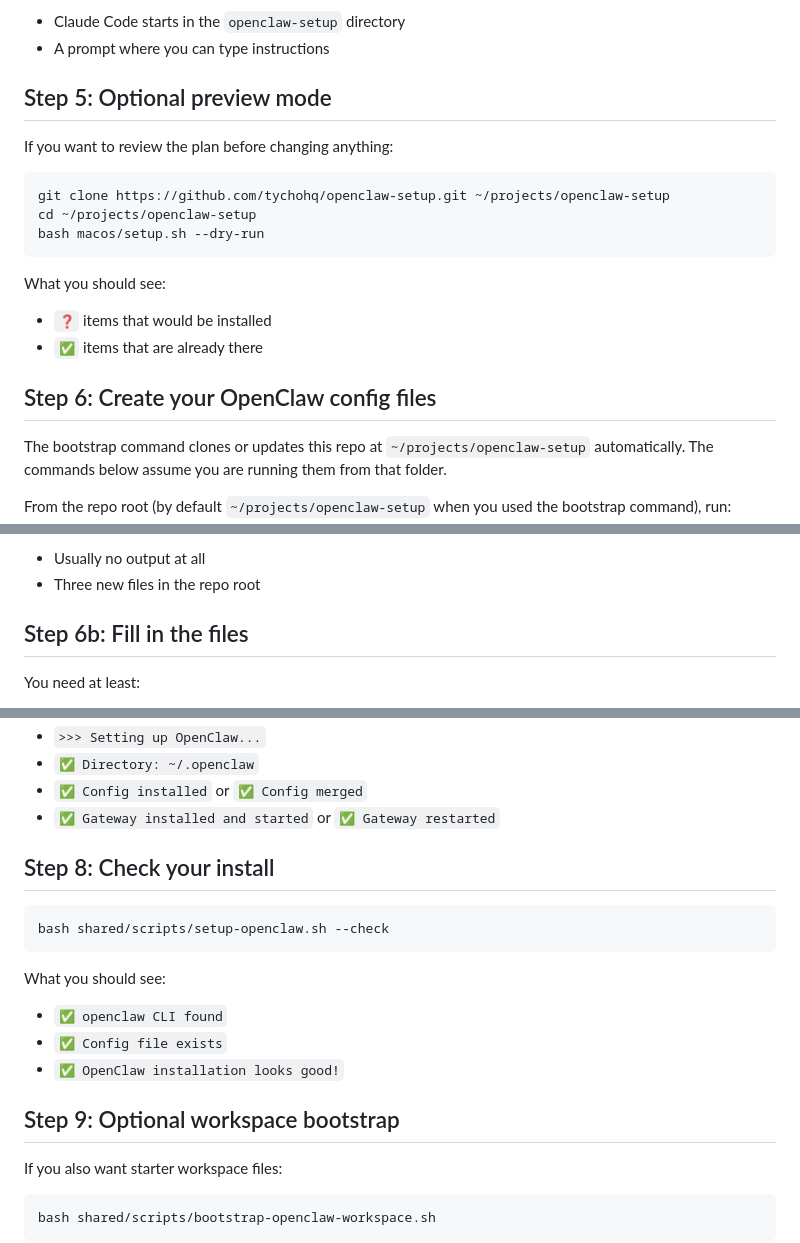
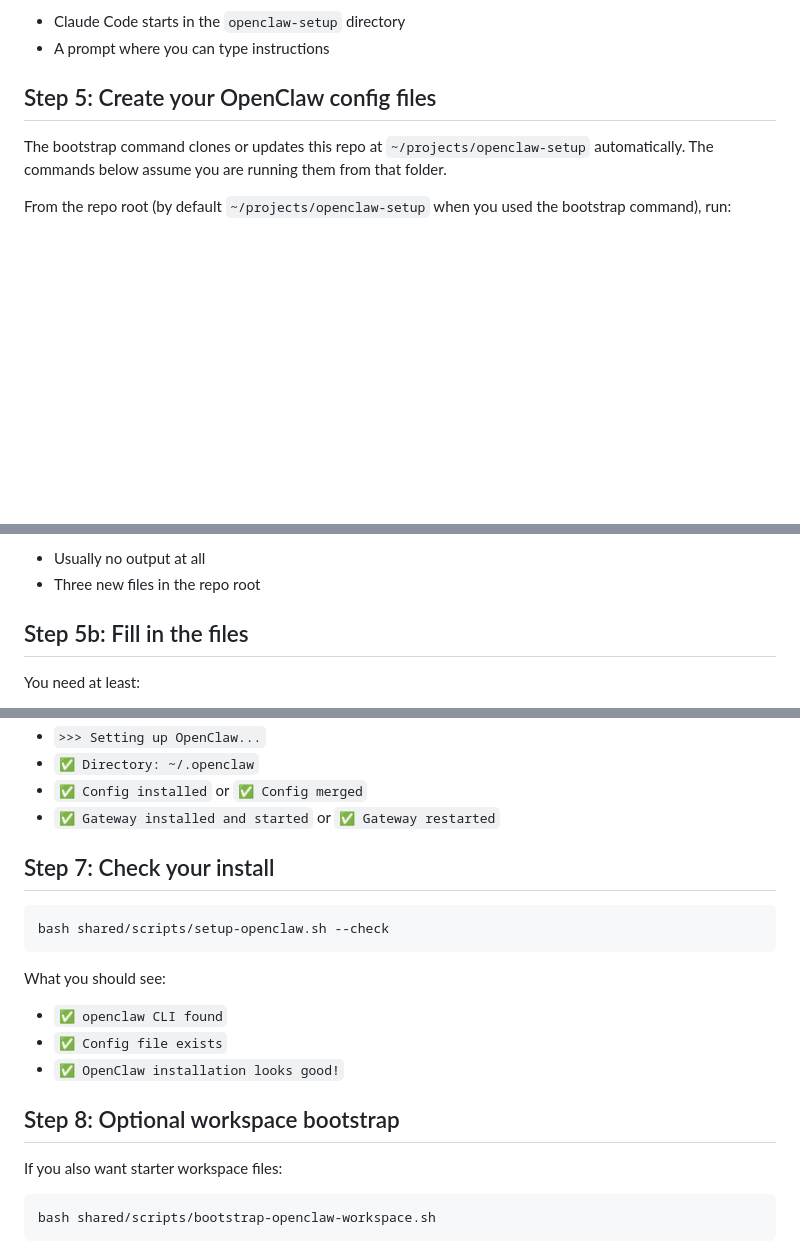
Before and after one commit to tychohq/openclaw-setup, a Markdown page: macos/README.md, 3 parts joined by grey strips. Rendered like a GitHub page; blank space fills up the shorter version.

Commit message:
docs: remove redundant preview step, renumber remaining steps

````diff
--- a/macos/README.md
+++ b/macos/README.md
@@ -155,22 +155,7 @@ What you should see:
 - Claude Code starts in the `openclaw-setup` directory
 - A prompt where you can type instructions
 
-## Step 5: Optional preview mode
-
-If you want to review the plan before changing anything:
-
-```bash
-git clone https://github.com/tychohq/openclaw-setup.git ~/projects/openclaw-setup
-cd ~/projects/openclaw-setup
-bash macos/setup.sh --dry-run
-```
-
-What you should see:
-
-- `❓` items that would be installed
-- `✅` items that are already there
-
-## Step 6: Create your OpenClaw config files
+## Step 5: Create your OpenClaw config files
 
 The bootstrap command clones or updates this repo at `~/projects/openclaw-setup` automatically. The commands below assume you are running them from that folder.
 
@@ -192,7 +177,7 @@ What you should see:
 - Usually no output at all
 - Three new files in the repo root
 
-## Step 6b: Fill in the files
+## Step 5b: Fill in the files
 
 You need at least:
 
@@ -343,7 +328,7 @@ What you should see:
 - `✅ Config installed` or `✅ Config merged`
 - `✅ Gateway installed and started` or `✅ Gateway restarted`
 
-## Step 8: Check your install
+## Step 7: Check your install
 
 ```bash
 bash shared/scripts/setup-openclaw.sh --check
@@ -355,7 +340,7 @@ What you should see:
 - `✅ Config file exists`
 - `✅ OpenClaw installation looks good!`
 
-## Step 9: Optional workspace bootstrap
+## Step 8: Optional workspace bootstrap
 
 If you also want starter workspace files:
 
````
Also changed, not shown: other parts of macos/README.md (+1 -1 lines).
